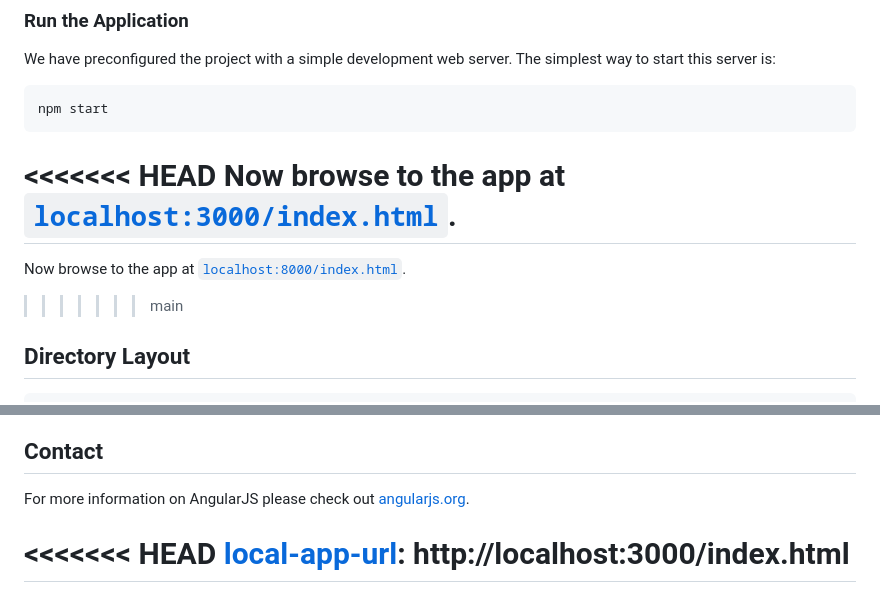
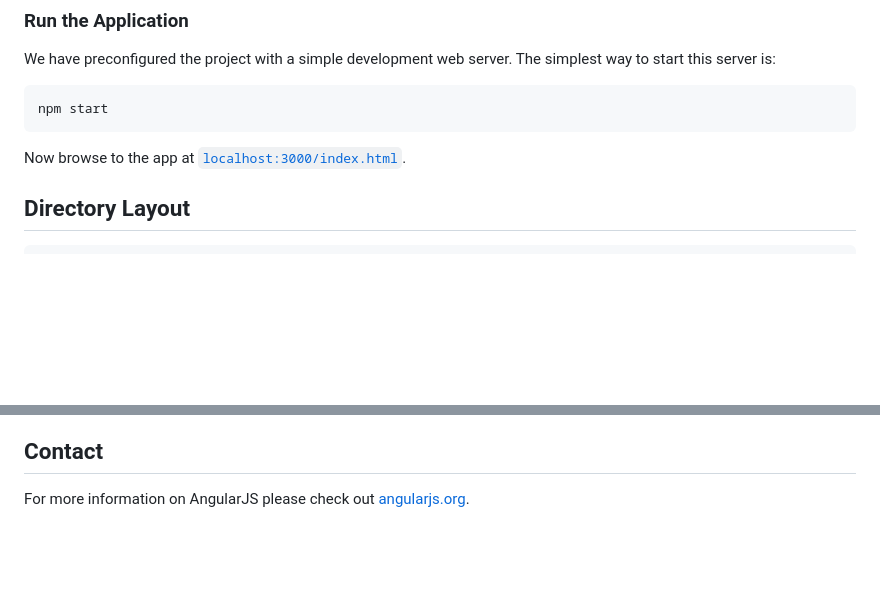
Before and after one commit to gTambo/angularJS-sandbox, a Markdown page: README.md, 2 parts joined by grey strips. Drawn GitHub-style; blank space fills up the shorter version.

````diff
--- a/README.md
+++ b/README.md
@@ -73,11 +73,7 @@ this server is:
 npm start
 ```
 
-<<<<<<< HEAD
 Now browse to the app at [`localhost:3000/index.html`][local-app-url].
-=======
-Now browse to the app at [`localhost:8000/index.html`][local-app-url].
->>>>>>> main
 
 
 ## Directory Layout
@@ -292,5 +288,4 @@ For more information on AngularJS please check out [angularjs.org][angularjs].
 [jdk]: https://wikipedia.org/wiki/Java_Development_Kit
 [jdk-download]: http://www.oracle.com/technetwork/java/javase/downloads
 [karma]: https://karma-runner.github.io/
-<<<<<<< HEAD
 [local-app-url]: http://localhost:3000/index.html
````
Also changed, not shown: other parts of README.md (+0 -3 lines).
